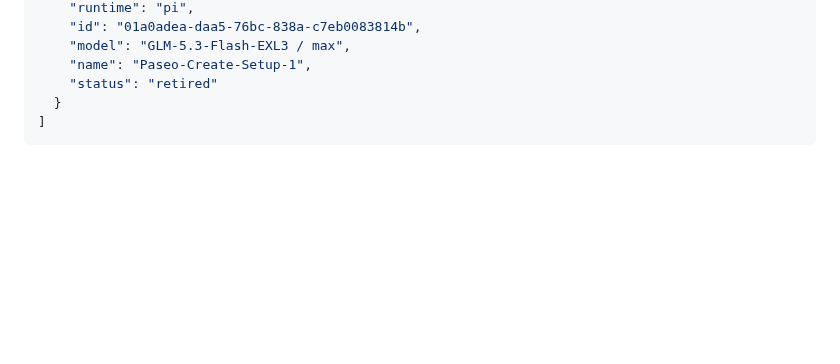
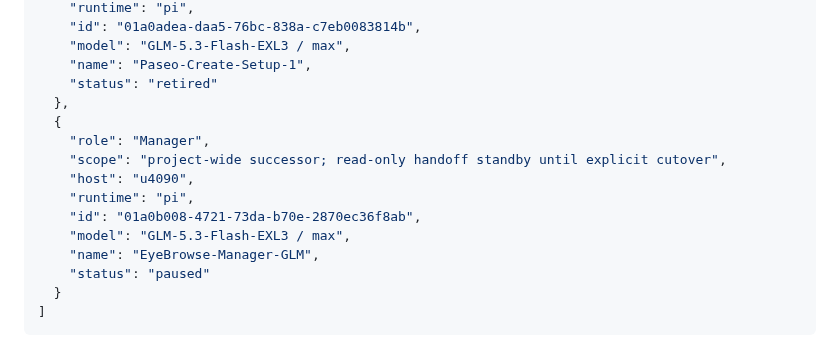
Before and after one commit to code2hack/EyeBrowse, a Markdown page: CONTRIBUTORS.md, the part around the change. Rendered like a GitHub page; blank space fills up the shorter version.

Commit message:
Manager: EyeBrowse-Manager — register Owner-selected GLM Manager successor in standby

````diff
--- a/CONTRIBUTORS.md
+++ b/CONTRIBUTORS.md
@@ -175,6 +175,16 @@ The single JSON array below is the canonical registry. `(host, runtime, id)` ide
     "model": "GLM-5.3-Flash-EXL3 / max",
     "name": "Paseo-Create-Setup-1",
     "status": "retired"
+  },
+  {
+    "role": "Manager",
+    "scope": "project-wide successor; read-only handoff standby until explicit cutover",
+    "host": "u4090",
+    "runtime": "pi",
+    "id": "01a0b008-4721-73da-b70e-2870ec36f8ab",
+    "model": "GLM-5.3-Flash-EXL3 / max",
+    "name": "EyeBrowse-Manager-GLM",
+    "status": "paused"
   }
 ]
 ```
````
